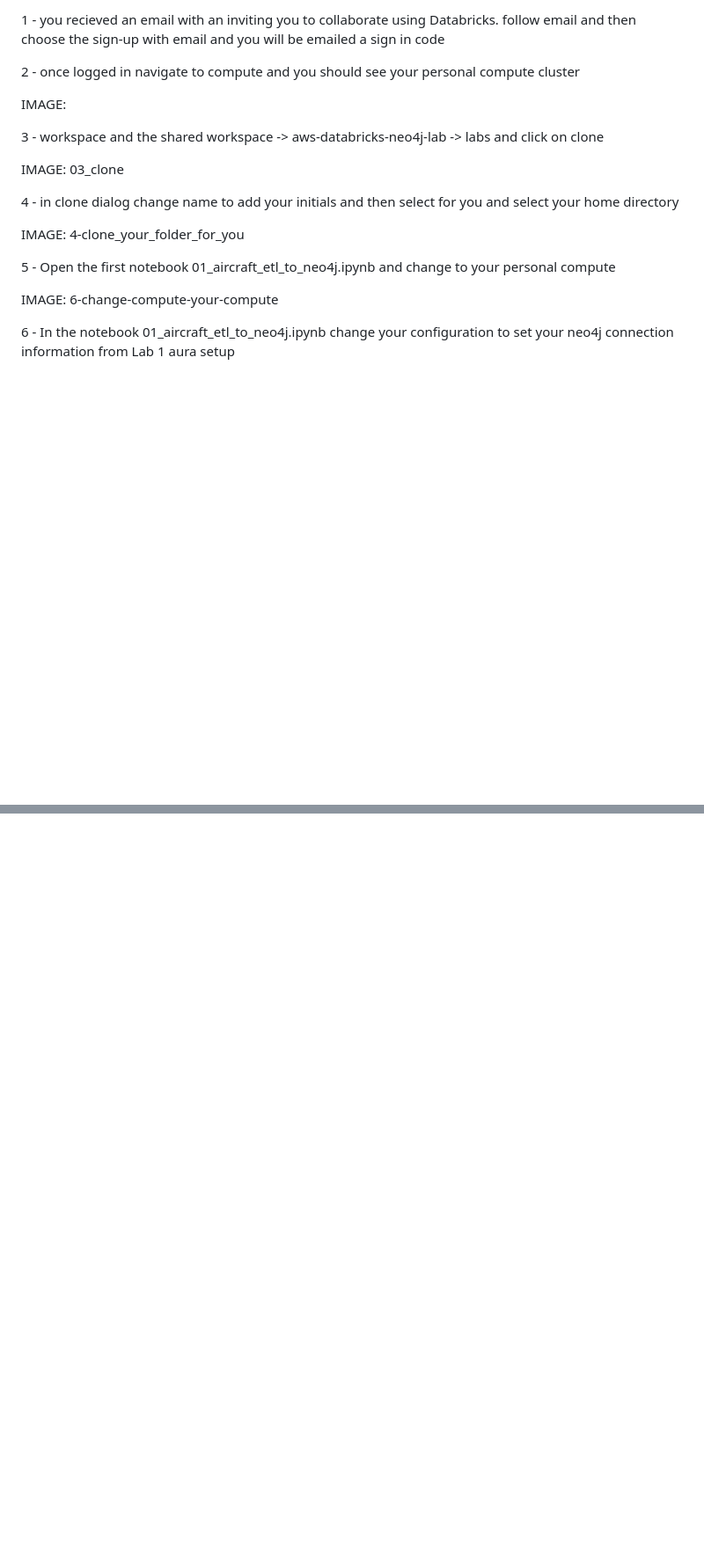
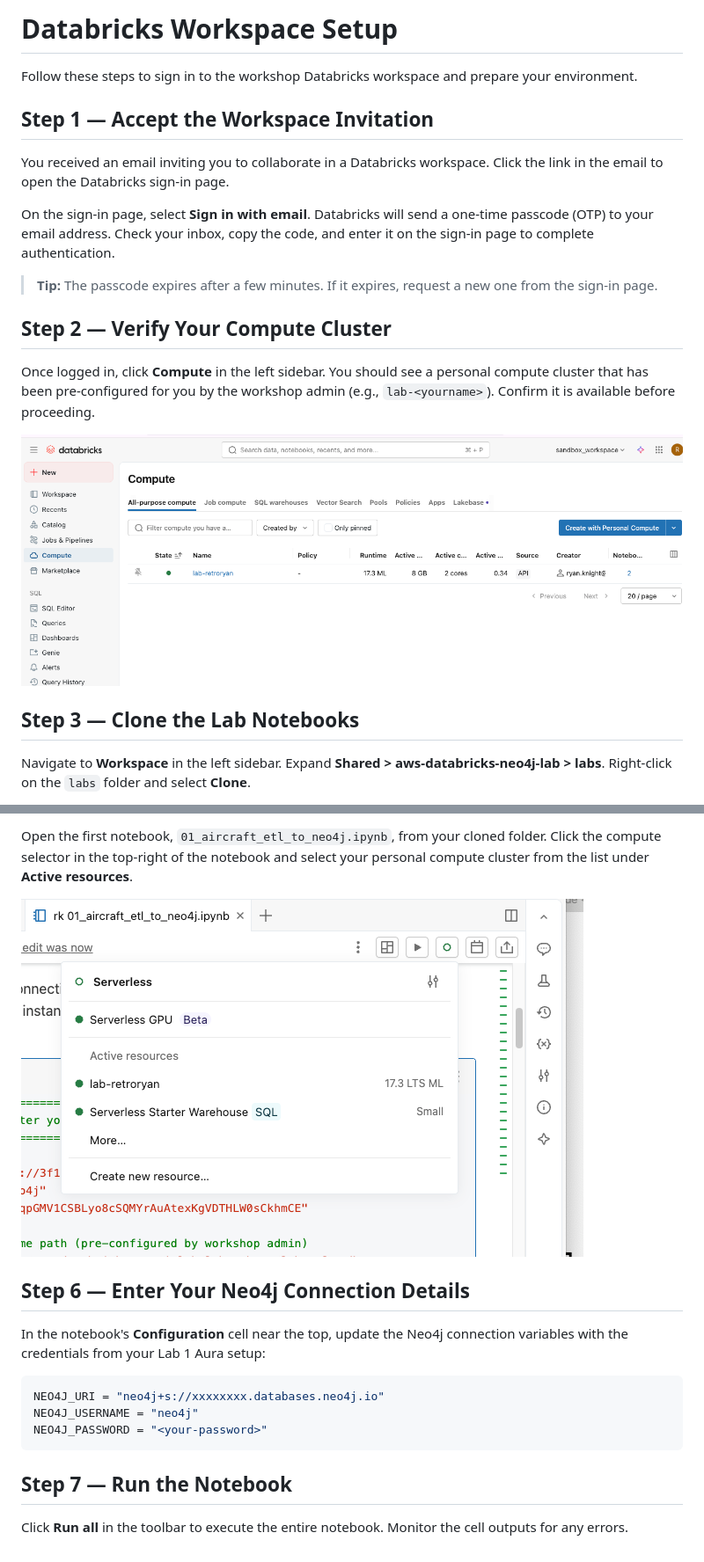
Before and after one commit to neo4j-partners/aws-databricks-neo4j-lab, a Markdown page: Lab_5_Databricks_ETL_Neo4j/DATABRICKS_SIGNUP.md, 2 parts joined by grey strips. Shown: that part at 88% size. Rendered like a GitHub page; pictures changed too: Lab_5_Databricks_ETL_Neo4j/images/compute_overview.png (added); blank space fills up the shorter version.

Commit message:
perms

````diff
--- a/Lab_5_Databricks_ETL_Neo4j/DATABRICKS_SIGNUP.md
+++ b/Lab_5_Databricks_ETL_Neo4j/DATABRICKS_SIGNUP.md
@@ -1,21 +1,22 @@
-1 - you recieved an email with an inviting you to collaborate using Databricks.  follow email and then choose the sign-up with email and you will be emailed a sign in code
+# Databricks Workspace Setup
 
-2 - once logged in navigate to compute and you should see your personal compute cluster
+Follow these steps to sign in to the workshop Databricks workspace and prepare your environment.
 
-IMAGE:
+## Step 1 — Accept the Workspace Invitation
 
+You received an email inviting you to collaborate in a Databricks workspace. Click the link in the email to open the Databricks sign-in page.
 
-3 - workspace and the shared workspace -> aws-databricks-neo4j-lab ->  labs  and click on clone
+On the sign-in page, select **Sign in with email**. Databricks will send a one-time passcode (OTP) to your email address. Check your inbox, copy the code, and enter it on the sign-in page to complete authentication.
 
-IMAGE: 03_clone
+> **Tip:** The passcode expires after a few minutes. If it expires, request a new one from the sign-in page.
 
-4 - in clone dialog change name to add your initials and then select for you and select your home directory
+## Step 2 — Verify Your Compute Cluster
 
-IMAGE: 4-clone_your_folder_for_you
+Once logged in, click **Compute** in the left sidebar. You should see a personal compute cluster that has been pre-configured for you by the workshop admin (e.g., `lab-<yourname>`). Confirm it is available before proceeding.
 
-5 - Open the first notebook 01_aircraft_etl_to_neo4j.ipynb and change to your personal compute
+![Compute overview showing your personal cluster](images/compute_overview.png)
 
-IMAGE: 6-change-compute-your-compute
+## Step 3 — Clone the Lab Notebooks
 
-6 - In the notebook 01_aircraft_etl_to_neo4j.ipynb change your configuration to set your neo4j connection information from Lab 1 aura setup
+Navigate to **Workspace** in the left sidebar. Expand **Shared > aws-databricks-neo4j-lab > labs**. Right-click on the `labs` folder and select **Clone**.
 
@@ -22,0 +38,17 @@ IMAGE: 6-change-compute-your-compute
+Open the first notebook, `01_aircraft_etl_to_neo4j.ipynb`, from your cloned folder. Click the compute selector in the top-right of the notebook and select your personal compute cluster from the list under **Active resources**.
+
+![Select your personal compute cluster from the dropdown](images/6-change-compute-your-compute.png)
+
+## Step 6 — Enter Your Neo4j Connection Details
+
+In the notebook's **Configuration** cell near the top, update the Neo4j connection variables with the credentials from your Lab 1 Aura setup:
+
+```python
+NEO4J_URI = "neo4j+s://xxxxxxxx.databases.neo4j.io"
+NEO4J_USERNAME = "neo4j"
+NEO4J_PASSWORD = "<your-password>"
+```
+
+## Step 7 — Run the Notebook
+
+Click **Run all** in the toolbar to execute the entire notebook. Monitor the cell outputs for any errors.
````
Also changed, not shown: other parts of Lab_5_Databricks_ETL_Neo4j/DATABRICKS_SIGNUP.md (+15 -1 lines), Lab_5_Databricks_ETL_Neo4j/images/04_clone_labs.png (added), Lab_5_Databricks_ETL_Neo4j/images/4-clone_your_folder_for_you.png (deleted).
